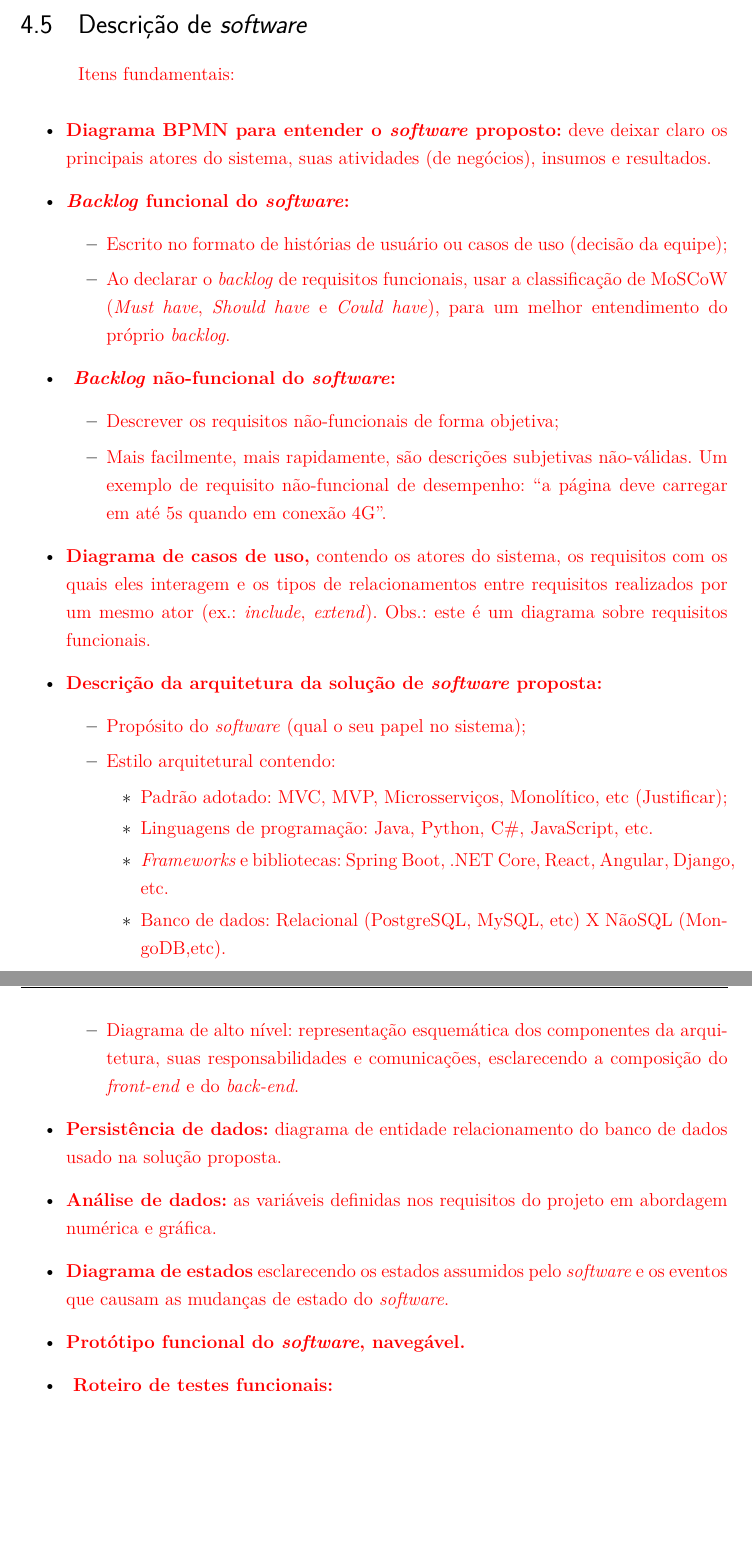
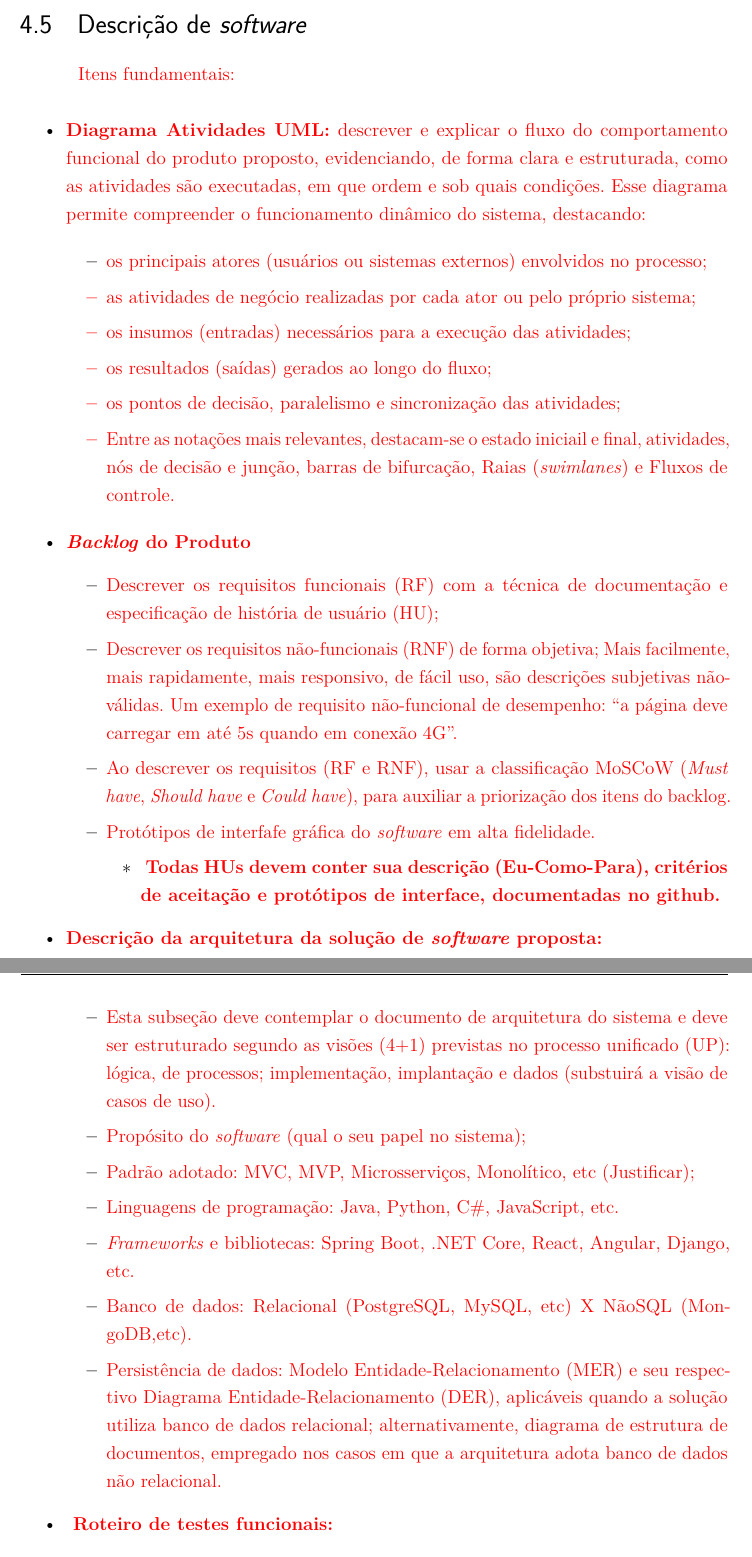
Before and after one commit to fcte-pi1/2026.1_PI1_Grupo01_Bruno, a LaTeX thesis (docs/relatorio/relatorio.tex, which reads docs/relatorio/editaveis/06_projetoconceitual.tex): two parts of pages 26 and 27 of 41, joined at a grey line, cut so that both start at the same text, the shorter picture padded with empty space. Compiled offline with pdfLaTeX.

Commit message:
fix: traz alterações de software do template

```diff
--- a/docs/relatorio/editaveis/06_projetoconceitual.tex
+++ b/docs/relatorio/editaveis/06_projetoconceitual.tex
@@ -52,31 +52,38 @@
 \textcolor{red}{Itens fundamentais:}
 
 \begin{itemize}
-    \item \textcolor{red}{ \textbf{Diagrama BPMN para entender o \textit{software} proposto:} deve deixar claro os principais atores do sistema, suas atividades (de negócios), insumos e resultados.}
-    \item \textcolor{red}{\textbf{\textit{Backlog} funcional do \textit{software}:}}
+    \item \textcolor{red}{ \textbf{Diagrama Atividades UML:}  descrever e explicar o fluxo do comportamento funcional do produto proposto, evidenciando, de forma clara e estruturada, como as atividades são executadas, em que ordem e sob quais condições. Esse diagrama permite compreender o funcionamento dinâmico do sistema, destacando:}
+
     \begin{itemize}
-        \item \textcolor{red}{ Escrito no formato de histórias de usuário ou casos de uso (decisão da equipe);}
-        \item \textcolor{red}{ Ao declarar o \textit{backlog} de requisitos funcionais, usar a  classificação de MoSCoW (\textit{Must have}, \textit{Should have} e \textit{Could have}),  para um melhor entendimento do próprio \textit{backlog}.}
+        \item \textcolor{red}{ os principais atores (usuários ou sistemas externos) envolvidos no processo;
+        \item as atividades de negócio realizadas por cada ator ou pelo próprio sistema;
+        \item os insumos (entradas) necessários para a execução das atividades;
+        \item os resultados (saídas) gerados ao longo do fluxo;
+        \item os pontos de decisão, paralelismo e sincronização das atividades;
+        \item Entre as notações mais relevantes, destacam-se o estado iniciail e final, atividades, nós de decisão e junção, barras de bifurcação, Raias (\textit{swimlanes}) e Fluxos de controle. }
         \end{itemize}
-    \item \textcolor{red}{\textbf{ \textit{Backlog} não-funcional do \textit{software}:}}
+
+    \item \textcolor{red}{\textbf{\textit{Backlog} do Produto}}
     \begin{itemize}
-        \item \textcolor{red}{ Descrever os requisitos não-funcionais de forma objetiva;}
-        \item \textcolor{red}{ Mais facilmente, mais rapidamente, são descrições subjetivas não-válidas. Um exemplo de requisito não-funcional de desempenho: ``a página deve carregar em até 5s quando em conexão 4G''. }
+        \item \textcolor{red}{ Descrever os   requisitos funcionais (RF) com a técnica de documentação e especificação de história de usuário (HU);}
+        \item \textcolor{red}{ Descrever os requisitos não-funcionais (RNF) de forma objetiva; Mais facilmente, mais rapidamente, mais responsivo, de fácil uso, são descrições subjetivas não-válidas. Um exemplo de requisito não-funcional de desempenho: ``a página deve carregar em até 5s quando em conexão 4G''. }
+        \item \textcolor{red}{ Ao descrever os requisitos (RF e RNF), usar a  classificação MoSCoW (\textit{Must have}, \textit{Should have} e \textit{Could have}),  para auxiliar a priorização dos itens do backlog.}
+        \item \textcolor{red}{ Protótipos de interfafe gráfica do \textit{software} em alta fidelidade.}
+        \begin{itemize}
+            \item \textcolor{red}{\textbf{ Todas HUs devem conter sua descrição (Eu-Como-Para), critérios de aceitação e protótipos de interface, documentadas no github. }}
             \end{itemize}
-    \item \textcolor{red}{ \textbf{Diagrama de casos de uso,} contendo os atores do sistema, os requisitos com os quais eles interagem e os tipos de relacionamentos entre requisitos realizados por um mesmo ator (ex.: \textit{include}, \textit{extend}). Obs.: este é um diagrama sobre requisitos funcionais.}
+
+        \end{itemize}
+
     \item \textcolor{red}{ \textbf{Descrição da arquitetura da solução de \textit{software} proposta:}}
     \begin{itemize}
+
+        \item \textcolor{red}{ Esta subseção deve contemplar o documento de arquitetura do sistema e deve ser estruturado segundo as visões (4+1) previstas no processo unificado (UP): lógica, de processos;  implementação, implantação e dados (substuirá a visão de casos de uso).}
+
         \item \textcolor{red}{ Propósito do \textit{software} (qual o seu papel no sistema);}
-        \item \textcolor{red}{ Estilo arquitetural contendo:}
-        \begin{itemize}
         \item \textcolor{red}{ Padrão adotado: MVC, MVP, Microsserviços, Monolítico, etc (Justificar);}
         \item \textcolor{red}{ Linguagens de programação: Java, Python, C\#, JavaScript, etc.}
         \item \textcolor{red}{ \textit{Frameworks} e bibliotecas: Spring Boot, .NET Core, React, Angular, Django, etc.}
             \item \textcolor{red}{ Banco de dados: Relacional (PostgreSQL, MySQL, etc) X NãoSQL (MongoDB,etc). }
+        \item \textcolor{red}{Persistência de dados: Modelo Entidade‑Relacionamento (MER) e seu respectivo Diagrama Entidade‑Relacionamento (DER), aplicáveis quando a solução utiliza banco de dados relacional; alternativamente, diagrama de estrutura de documentos, empregado nos casos em que a arquitetura adota banco de dados não relacional.}
          \end{itemize}
-        \item \textcolor{red}{ Diagrama de alto nível: representação esquemática dos componentes da arquitetura, suas responsabilidades e comunicações, esclarecendo a composição do \textit{front-end} e do \textit{back-end}.}
-    \end{itemize}
-    \item \textcolor{red}{ \textbf{Persistência de dados:} diagrama de entidade relacionamento do banco de dados usado na solução proposta.}
-    \item \textcolor{red}{ \textbf{Análise de dados:} as variáveis definidas nos requisitos do projeto em abordagem numérica e gráfica.}
-    \item \textcolor{red}{ \textbf{Diagrama de estados} esclarecendo os estados assumidos pelo \textit{software} e os eventos que causam as mudanças de estado do \textit{software}.}
-    \item \textcolor{red}{ \textbf{Protótipo funcional do \textit{software}, navegável.}}
```
Also changed, not shown: docs/relatorio/fixos/pacotes.tex (+26 -11 lines), docs/relatorio/relatorio.pdf (deleted), docs/relatorio/editaveis/06_projetoconceitual.tex (21 more changed lines), 1 other file. Lines whose indentation alone changed are shown as unchanged.
